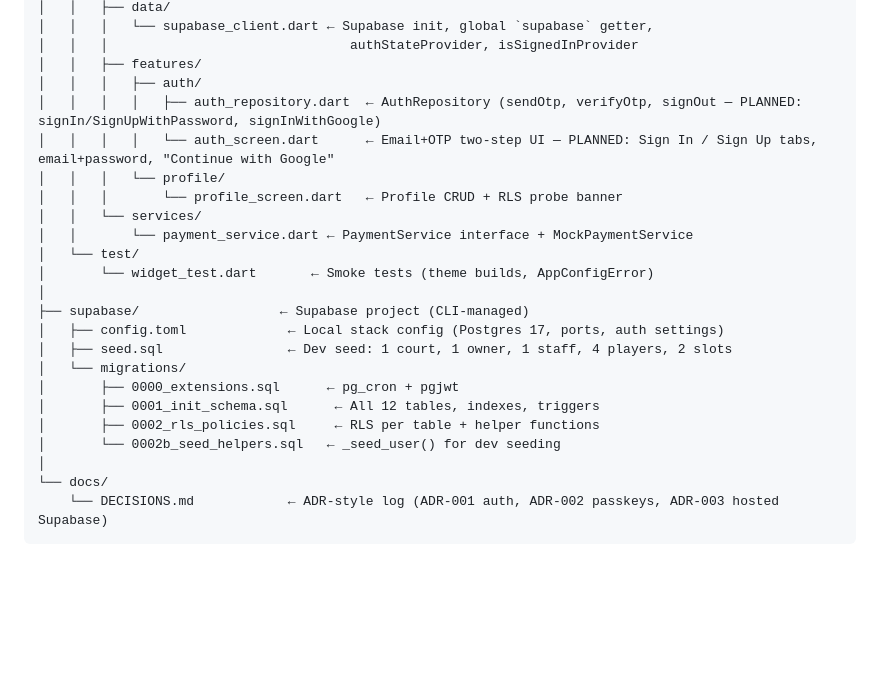
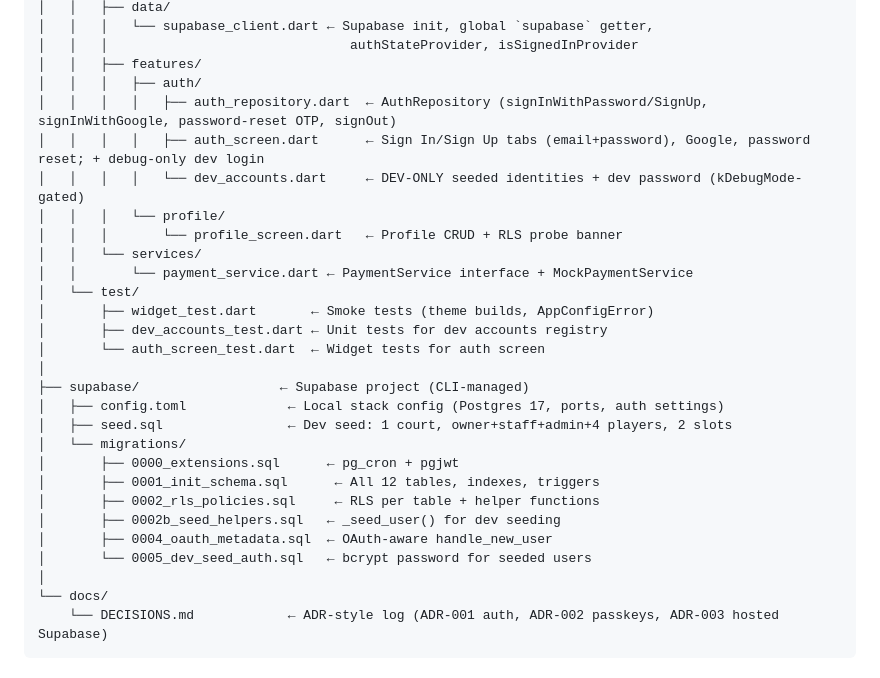
Before and after one commit to ygglue/dinkSync, a Markdown page: AGENTS.md, the part around the change. Rendered like a GitHub page; blank space fills up the shorter version.

Commit message:
docs: refresh AGENTS section 4 project structure for shipped auth

```diff
--- a/AGENTS.md
+++ b/AGENTS.md
@@ -134,23 +134,28 @@ dinkSync/
 │   │   │                               authStateProvider, isSignedInProvider
 │   │   ├── features/
 │   │   │   ├── auth/
-│   │   │   │   ├── auth_repository.dart  ← AuthRepository (sendOtp, verifyOtp, signOut — PLANNED: signIn/SignUpWithPassword, signInWithGoogle)
-│   │   │   │   └── auth_screen.dart      ← Email+OTP two-step UI — PLANNED: Sign In / Sign Up tabs, email+password, "Continue with Google"
+│   │   │   │   ├── auth_repository.dart  ← AuthRepository (signInWithPassword/SignUp, signInWithGoogle, password-reset OTP, signOut)
+│   │   │   │   ├── auth_screen.dart      ← Sign In/Sign Up tabs (email+password), Google, password reset; + debug-only dev login
+│   │   │   │   └── dev_accounts.dart     ← DEV-ONLY seeded identities + dev password (kDebugMode-gated)
 │   │   │   └── profile/
 │   │   │       └── profile_screen.dart   ← Profile CRUD + RLS probe banner
 │   │   └── services/
 │   │       └── payment_service.dart ← PaymentService interface + MockPaymentService
 │   └── test/
-│       └── widget_test.dart       ← Smoke tests (theme builds, AppConfigError)
+│       ├── widget_test.dart       ← Smoke tests (theme builds, AppConfigError)
+│       ├── dev_accounts_test.dart ← Unit tests for dev accounts registry
+│       └── auth_screen_test.dart  ← Widget tests for auth screen
 │
 ├── supabase/                  ← Supabase project (CLI-managed)
 │   ├── config.toml             ← Local stack config (Postgres 17, ports, auth settings)
-│   ├── seed.sql                ← Dev seed: 1 court, 1 owner, 1 staff, 4 players, 2 slots
+│   ├── seed.sql                ← Dev seed: 1 court, owner+staff+admin+4 players, 2 slots
 │   └── migrations/
 │       ├── 0000_extensions.sql      ← pg_cron + pgjwt
 │       ├── 0001_init_schema.sql      ← All 12 tables, indexes, triggers
 │       ├── 0002_rls_policies.sql     ← RLS per table + helper functions
-│       └── 0002b_seed_helpers.sql   ← _seed_user() for dev seeding
+│       ├── 0002b_seed_helpers.sql   ← _seed_user() for dev seeding
+│       ├── 0004_oauth_metadata.sql  ← OAuth-aware handle_new_user
+│       └── 0005_dev_seed_auth.sql   ← bcrypt password for seeded users
 │
 └── docs/
     └── DECISIONS.md            ← ADR-style log (ADR-001 auth, ADR-002 passkeys, ADR-003 hosted Supabase)
```
